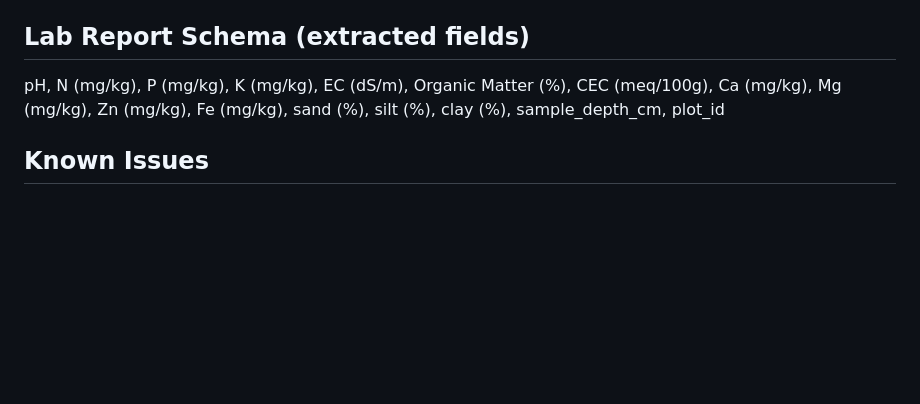
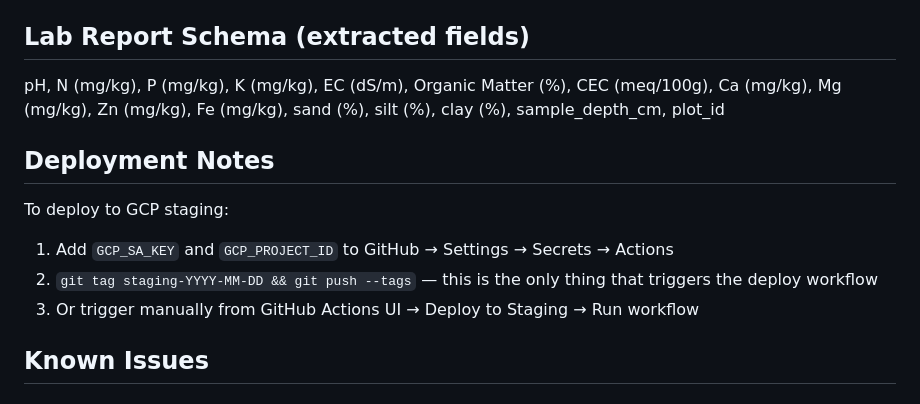
Before and after one commit to helloseyrin/terrasensus, a Markdown page: CLAUDE.md, the part around the change. Rendered like a GitHub page; blank space fills up the shorter version.

Commit message:
Add deployment notes to CLAUDE.md
Co-Authored-By: Claude Sonnet 4.6 <noreply@anthropic.com>

```diff
--- a/CLAUDE.md
+++ b/CLAUDE.md
@@ -102,6 +102,13 @@ Crop-aware overrides in `services/alert-engine/rules.py: CROP_THRESHOLDS` — wh
 ## Lab Report Schema (extracted fields)
 pH, N (mg/kg), P (mg/kg), K (mg/kg), EC (dS/m), Organic Matter (%), CEC (meq/100g), Ca (mg/kg), Mg (mg/kg), Zn (mg/kg), Fe (mg/kg), sand (%), silt (%), clay (%), sample_depth_cm, plot_id
 
+## Deployment Notes
+
+To deploy to GCP staging:
+1. Add `GCP_SA_KEY` and `GCP_PROJECT_ID` to GitHub → Settings → Secrets → Actions
+2. `git tag staging-YYYY-MM-DD && git push --tags` — this is the only thing that triggers the deploy workflow
+3. Or trigger manually from GitHub Actions UI → Deploy to Staging → Run workflow
+
 ## Known Issues
 <!-- Claude: update this section when bugs are found during development -->
 
```
